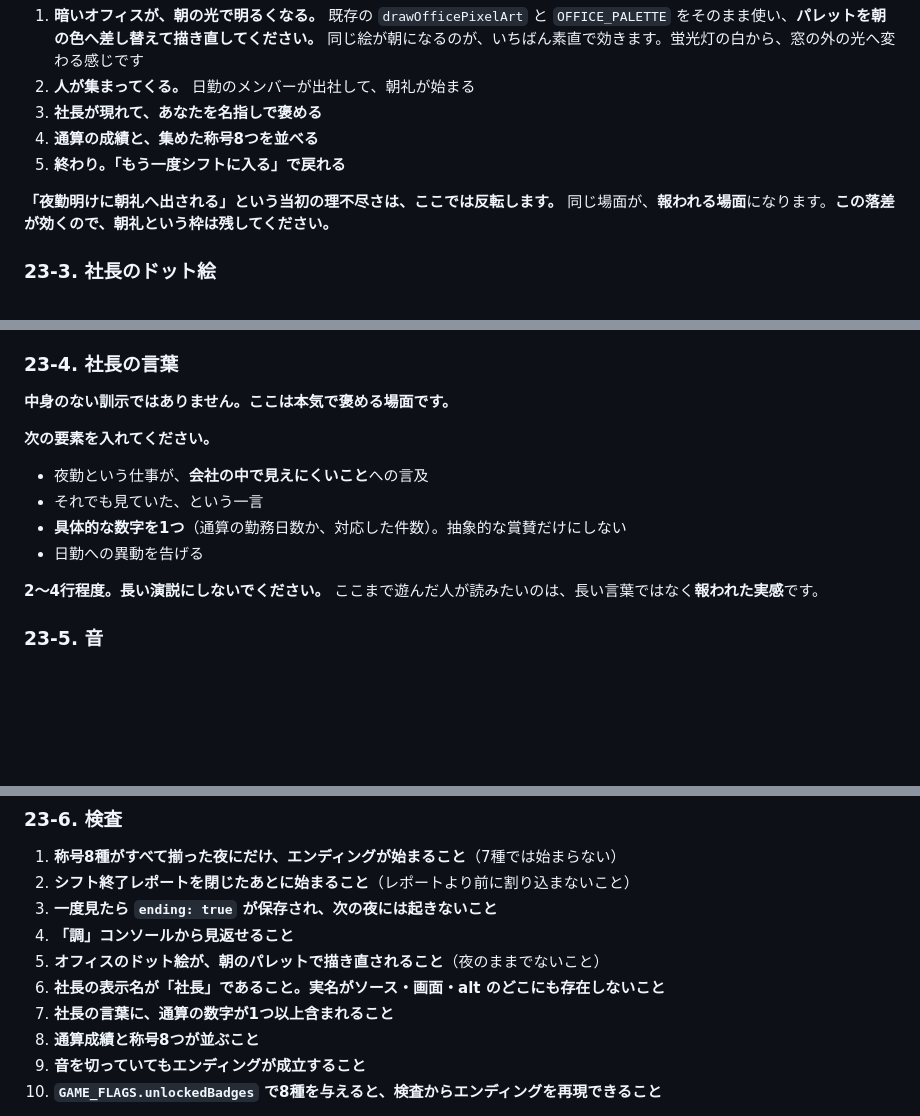
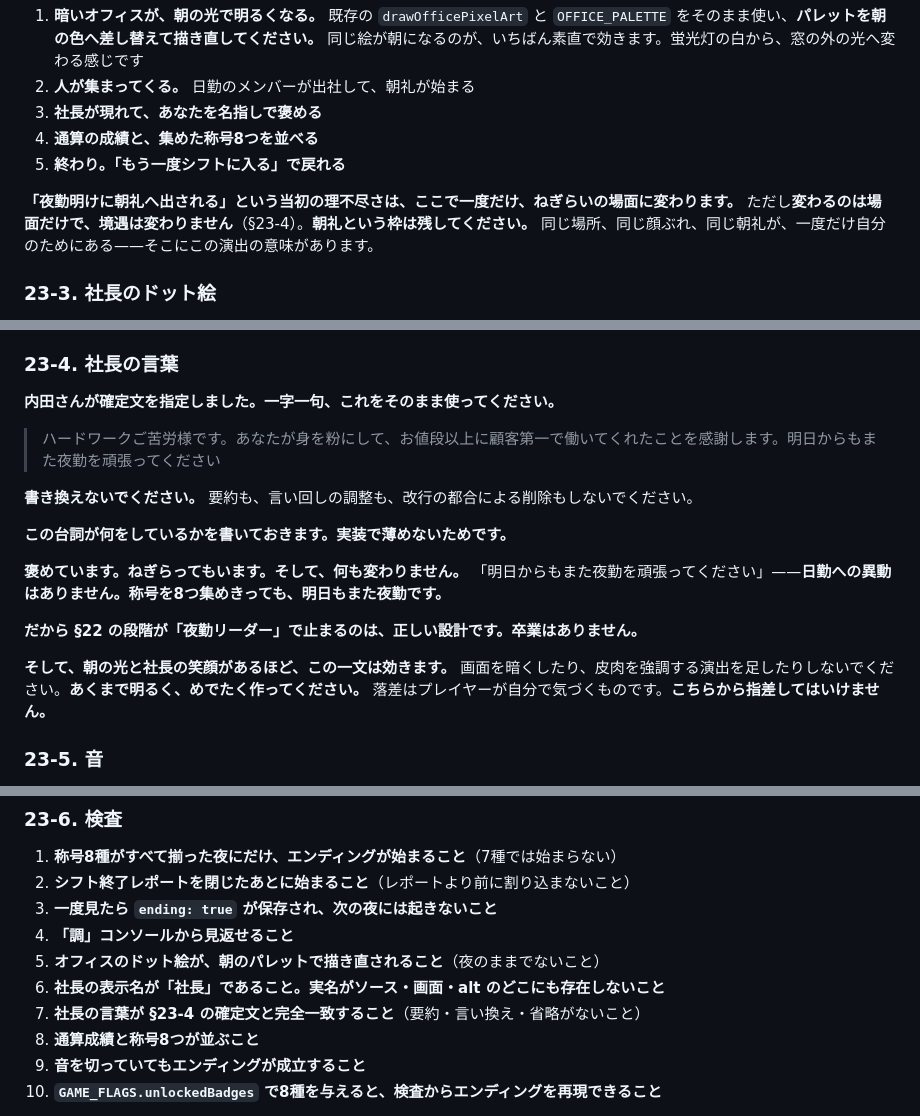
Before and after one commit to uryoutamomo/wifi-support-game, a Markdown page: SPEC_call_flow_v2.md, 3 parts joined by grey strips. GitHub-like rendering; blank space fills up the shorter version.

Commit message:
Fix the president's closing line to the exact approved wording
Co-Authored-By: Claude Opus 5 <noreply@anthropic.com>
Claude-Session: https://claude.ai/code/session_01SX661s6ooHtckZhdHfwm1W

```diff
--- a/SPEC_call_flow_v2.md
+++ b/SPEC_call_flow_v2.md
@@ -2272,7 +2272,7 @@ clean_record    無事故記録    3日連続で苦情メールが0件
 4. **通算の成績と、集めた称号8つを並べる**
 5. **終わり。「もう一度シフトに入る」で戻れる**
 
-**「夜勤明けに朝礼へ出される」という当初の理不尽さは、ここでは反転します。** 同じ場面が、**報われる場面**になります。**この落差が効くので、朝礼という枠は残してください。**
+**「夜勤明けに朝礼へ出される」という当初の理不尽さは、ここで一度だけ、ねぎらいの場面に変わります。** ただし**変わるのは場面だけで、境遇は変わりません**（§23-4）。**朝礼という枠は残してください。** 同じ場所、同じ顔ぶれ、同じ朝礼が、一度だけ自分のためにある——そこにこの演出の意味があります。
 
 ### 23-3. 社長のドット絵
 
@@ -2284,16 +2284,19 @@ clean_record    無事故記録    3日連続で苦情メールが0件
 
 ### 23-4. 社長の言葉
 
-**中身のない訓示ではありません。ここは本気で褒める場面です。**
-
-**次の要素を入れてください。**
-
-- 夜勤という仕事が、**会社の中で見えにくいこと**への言及
-- それでも見ていた、という一言
-- **具体的な数字を1つ**（通算の勤務日数か、対応した件数）。抽象的な賞賛だけにしない
-- 日勤への異動を告げる
-
-**2〜4行程度。長い演説にしないでください。** ここまで遊んだ人が読みたいのは、長い言葉ではなく**報われた実感**です。
+**内田さんが確定文を指定しました。一字一句、これをそのまま使ってください。**
+
+> ハードワークご苦労様です。あなたが身を粉にして、お値段以上に顧客第一で働いてくれたことを感謝します。明日からもまた夜勤を頑張ってください
+
+**書き換えないでください。** 要約も、言い回しの調整も、改行の都合による削除もしないでください。
+
+**この台詞が何をしているかを書いておきます。実装で薄めないためです。**
+
+**褒めています。ねぎらってもいます。そして、何も変わりません。** 「明日からもまた夜勤を頑張ってください」——**日勤への異動はありません。称号を8つ集めきっても、明日もまた夜勤です。**
+
+**だから §22 の段階が「夜勤リーダー」で止まるのは、正しい設計です。卒業はありません。**
+
+**そして、朝の光と社長の笑顔があるほど、この一文は効きます。** 画面を暗くしたり、皮肉を強調する演出を足したりしないでください。**あくまで明るく、めでたく作ってください。** 落差はプレイヤーが自分で気づくものです。**こちらから指差してはいけません。**
 
 ### 23-5. 音
 
@@ -2309,7 +2312,7 @@ clean_record    無事故記録    3日連続で苦情メールが0件
 4. **「調」コンソールから見返せること**
 5. **オフィスのドット絵が、朝のパレットで描き直されること**（夜のままでないこと）
 6. **社長の表示名が「社長」であること。実名がソース・画面・alt のどこにも存在しないこと**
-7. **社長の言葉に、通算の数字が1つ以上含まれること**
+7. **社長の言葉が §23-4 の確定文と完全一致すること**（要約・言い換え・省略がないこと）
 8. **通算成績と称号8つが並ぶこと**
 9. **音を切っていてもエンディングが成立すること**
 10. **`GAME_FLAGS.unlockedBadges` で8種を与えると、検査からエンディングを再現できること**
```
